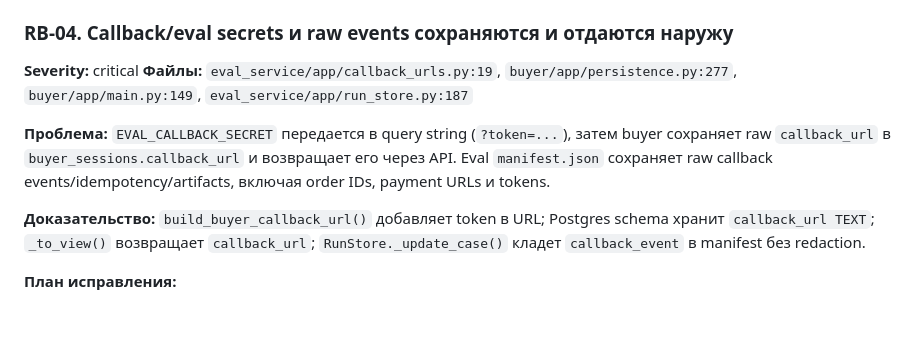
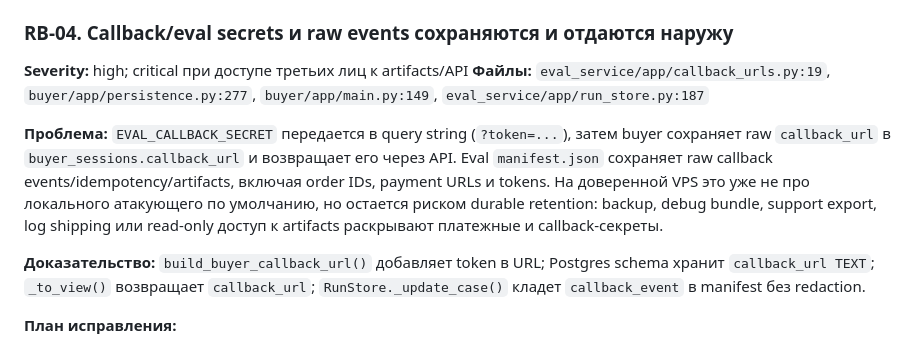
Before and after one commit to nvprotas/codex-browser, a Markdown page: docs/code-review-2026-04-28.md, the part around one of its changes. Drawn GitHub-style; blank space fills up the shorter version.

```diff
--- a/docs/code-review-2026-04-28.md
+++ b/docs/code-review-2026-04-28.md
@@ -78,10 +88,10 @@
 
 ### RB-04. Callback/eval secrets и raw events сохраняются и отдаются наружу
 
-**Severity:** critical
+**Severity:** high; critical при доступе третьих лиц к artifacts/API
 **Файлы:** `eval_service/app/callback_urls.py:19`, `buyer/app/persistence.py:277`, `buyer/app/main.py:149`, `eval_service/app/run_store.py:187`
 
-**Проблема:** `EVAL_CALLBACK_SECRET` передается в query string (`?token=...`), затем buyer сохраняет raw `callback_url` в `buyer_sessions.callback_url` и возвращает его через API. Eval `manifest.json` сохраняет raw callback events/idempotency/artifacts, включая order IDs, payment URLs и tokens.
+**Проблема:** `EVAL_CALLBACK_SECRET` передается в query string (`?token=...`), затем buyer сохраняет raw `callback_url` в `buyer_sessions.callback_url` и возвращает его через API. Eval `manifest.json` сохраняет raw callback events/idempotency/artifacts, включая order IDs, payment URLs и tokens. На доверенной VPS это уже не про локального атакующего по умолчанию, но остается риском durable retention: backup, debug bundle, support export, log shipping или read-only доступ к artifacts раскрывают платежные и callback-секреты.
 
 **Доказательство:** `build_buyer_callback_url()` добавляет token в URL; Postgres schema хранит `callback_url TEXT`; `_to_view()` возвращает `callback_url`; `RunStore._update_case()` кладет `callback_event` в manifest без redaction.
 
```
Also changed, not shown: other parts of docs/code-review-2026-04-28.md (+16 -6 lines).
